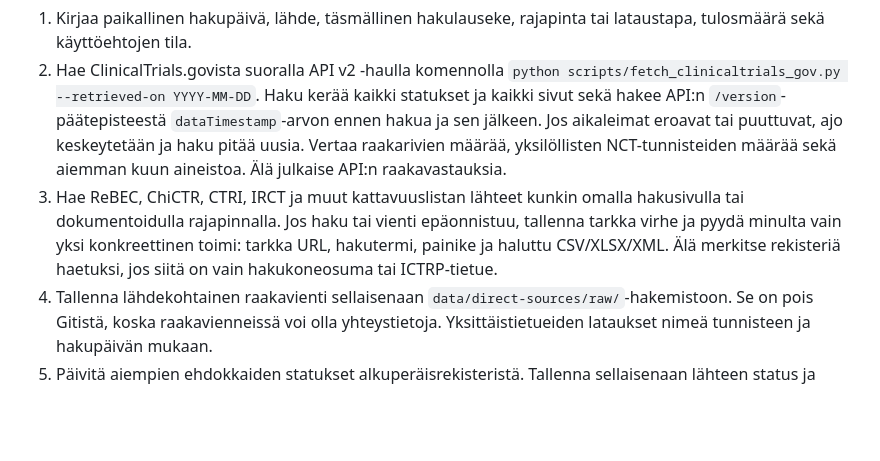
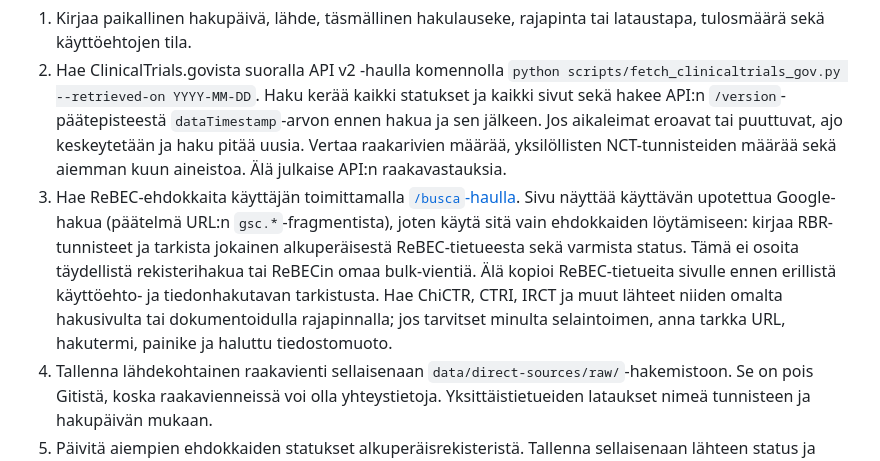
Before and after one commit to vladihei/pbm-science, a Markdown page: data/direct-sources/MONTHLY-UPDATE.md, the part around the change. Rendered like a GitHub page; blank space fills up the shorter version.

Commit message:
Record ReBEC search as candidate discovery only

```diff
--- a/data/direct-sources/MONTHLY-UPDATE.md
+++ b/data/direct-sources/MONTHLY-UPDATE.md
@@ -14,7 +14,7 @@ Kun salattu päivitysworkflow on otettu käyttöön, sivun ClinicalTrials.gov-ot
 
 1. Kirjaa paikallinen hakupäivä, lähde, täsmällinen hakulauseke, rajapinta tai lataustapa, tulosmäärä sekä käyttöehtojen tila.
 2. Hae ClinicalTrials.govista suoralla API v2 -haulla komennolla `python scripts/fetch_clinicaltrials_gov.py --retrieved-on YYYY-MM-DD`. Haku kerää kaikki statukset ja kaikki sivut sekä hakee API:n `/version`-päätepisteestä `dataTimestamp`-arvon ennen hakua ja sen jälkeen. Jos aikaleimat eroavat tai puuttuvat, ajo keskeytetään ja haku pitää uusia. Vertaa raakarivien määrää, yksilöllisten NCT-tunnisteiden määrää sekä aiemman kuun aineistoa. Älä julkaise API:n raakavastauksia.
-3. Hae ReBEC, ChiCTR, CTRI, IRCT ja muut kattavuuslistan lähteet kunkin omalla hakusivulla tai dokumentoidulla rajapinnalla. Jos haku tai vienti epäonnistuu, tallenna tarkka virhe ja pyydä minulta vain yksi konkreettinen toimi: tarkka URL, hakutermi, painike ja haluttu CSV/XLSX/XML. Älä merkitse rekisteriä haetuksi, jos siitä on vain hakukoneosuma tai ICTRP-tietue.
+3. Hae ReBEC-ehdokkaita käyttäjän toimittamalla [`/busca`-haulla](https://ensaiosclinicos.gov.br/busca?q=photobiomodulation+OR+photobiostimulation#gsc.tab=0&gsc.q=photobiomodulation%20OR%20photobiostimulation&gsc.page=1). Sivu näyttää käyttävän upotettua Google-hakua (päätelmä URL:n `gsc.*`-fragmentista), joten käytä sitä vain ehdokkaiden löytämiseen: kirjaa RBR-tunnisteet ja tarkista jokainen alkuperäisestä ReBEC-tietueesta sekä varmista status. Tämä ei osoita täydellistä rekisterihakua tai ReBECin omaa bulk-vientiä. Älä kopioi ReBEC-tietueita sivulle ennen erillistä käyttöehto- ja tiedonhakutavan tarkistusta. Hae ChiCTR, CTRI, IRCT ja muut lähteet niiden omalta hakusivulta tai dokumentoidulla rajapinnalla; jos tarvitset minulta selaintoimen, anna tarkka URL, hakutermi, painike ja haluttu tiedostomuoto.
 4. Tallenna lähdekohtainen raakavienti sellaisenaan `data/direct-sources/raw/`-hakemistoon. Se on pois Gitistä, koska raakavienneissä voi olla yhteystietoja. Yksittäistietueiden lataukset nimeä tunnisteen ja hakupäivän mukaan.
 5. Päivitä aiempien ehdokkaiden statukset alkuperäisrekisteristä. Tallenna sellaisenaan lähteen status ja viimeisin päivityspäivä. Älä päättele “Recruitment completed” -tilasta että tutkimus on valmis, tai “Not recruiting” -tilasta että se on päättynyt. Jos rekrytoinnin ilmoitettu loppupäivä on jo ohitettu tai status on muuten ristiriidassa aikataulun kanssa, aseta tietue tarkistukseen.
 6. Erota rekisteritietueet tutkimuksista. Yhdistä automaattisesti vain saman rekisterin täsmällinen ID tai rekisterin dokumentoima ristiviittaus. Samankaltainen nimi on vain mahdollinen duplikaatti.
```
